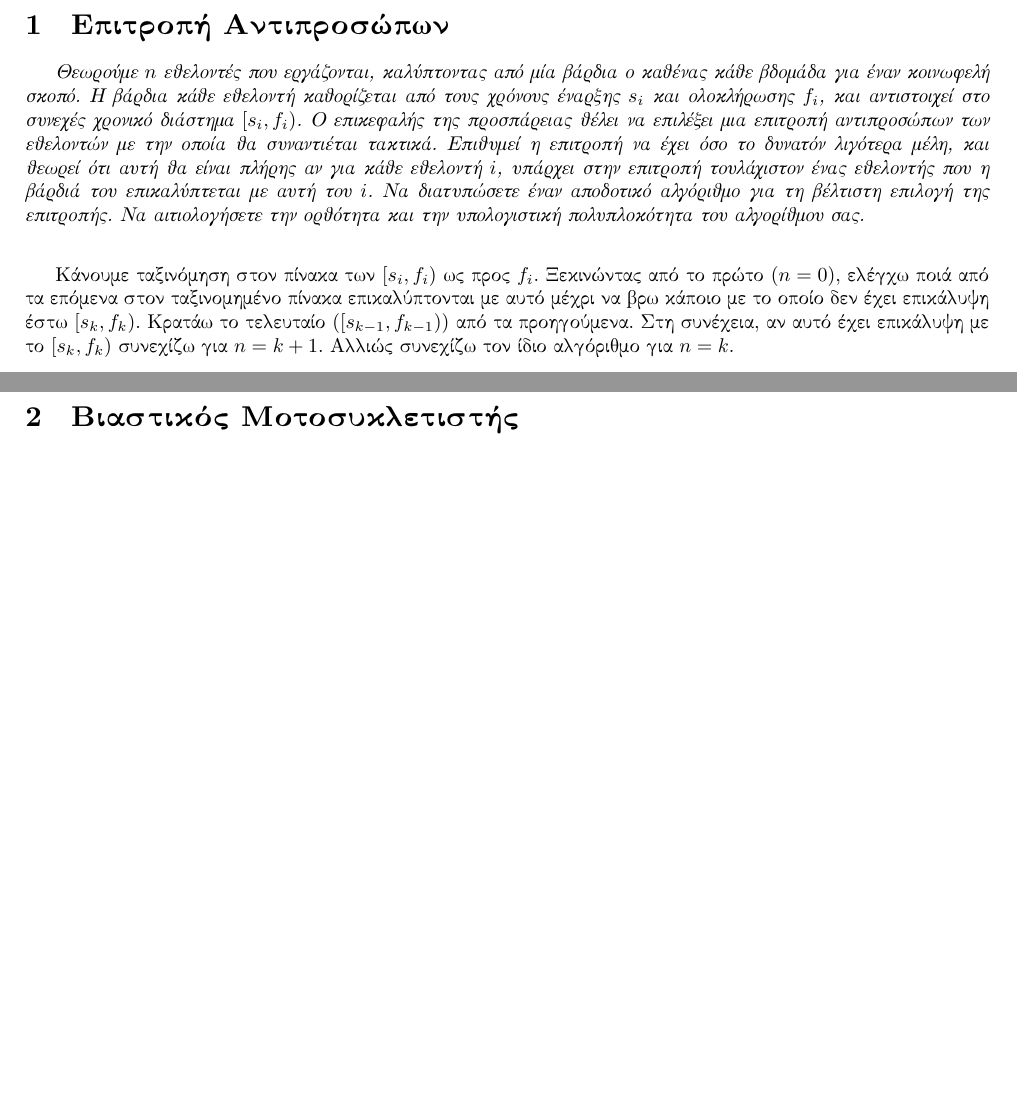
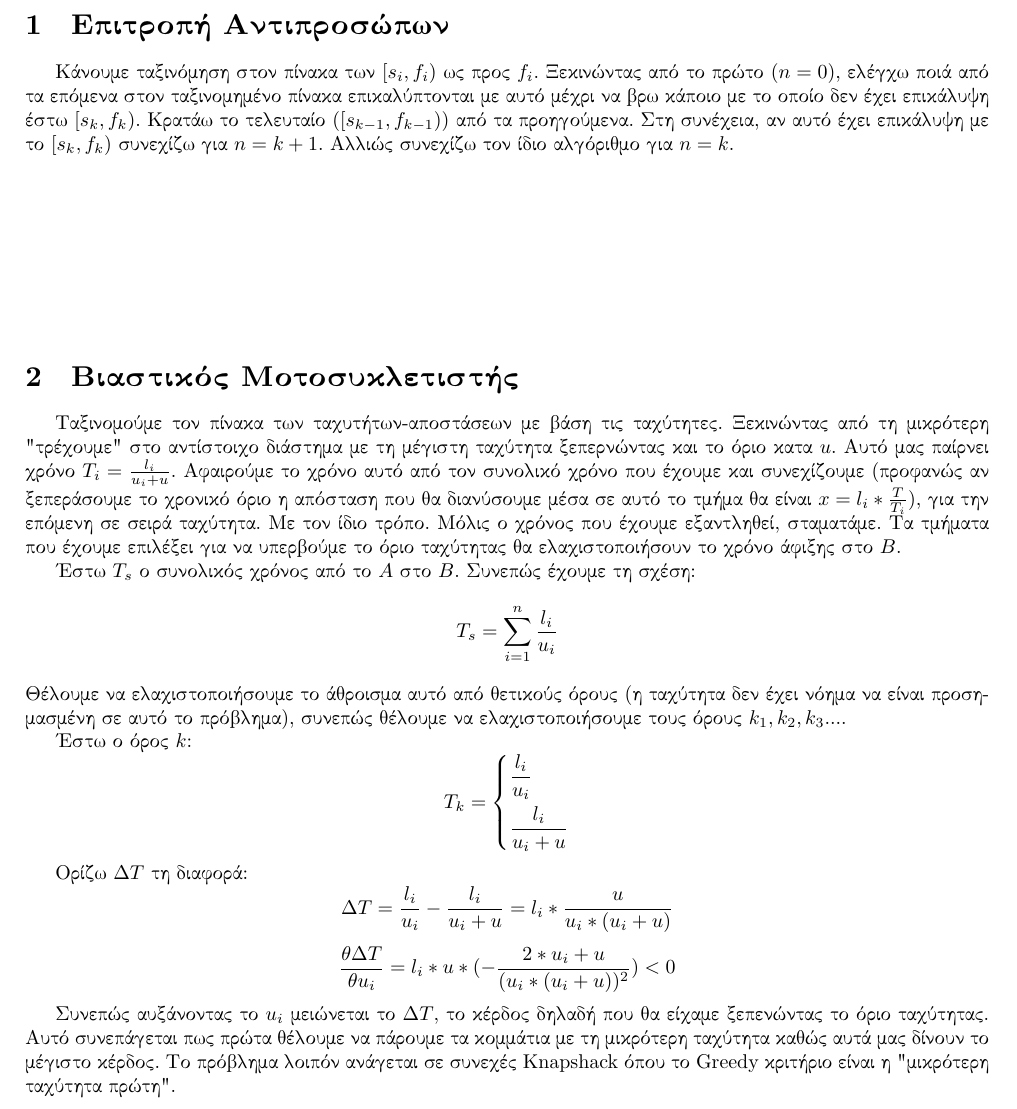
Before and after one commit to mastergreg/Algo, a LaTeX document (Theory/Ask_2/tex/ask2.tex): two parts of pages 2 and 3 of 3 before the commit and part of page 2 of 3 after it, the two joined at a grey line, cut so that both start at the same text, the shorter picture padded with empty space. Compiled offline with XeLaTeX; a missing font is replaced by an installed copy or a similar font.

Commit message:
part 2 complete

```diff
--- a/Theory/Ask_2/tex/ask2.tex
+++ b/Theory/Ask_2/tex/ask2.tex
@@ -13,6 +12,8 @@
 \usepackage{framed}
 \usepackage{relsize}
 \usepackage{float}
+\usepackage{amsmath}
+\usepackage{mathtools}
 \setmainfont[Mapping=TeX-text]{CMU Serif}
 
 %\setmainfont{Arial}
@@ -24,22 +25,8 @@
 \renewcommand{\labelenumii}{(\arabic{enumii})}
 
 \include{title/title}
-%}}}
 
-%{{{ Επιτροπή Αντιπροσώπων
 \section{Επιτροπή Αντιπροσώπων} \setcounter{section}{1}
-\textit{Θεωρούμε $n$ εθελοντές που εργάζονται, καλύπτοντας από μία βάρδια ο καθένας
-κάθε βδομάδα για έναν κοινωφελή σκοπό. Η βάρδια κάθε εθελοντή καθορίζεται από
-τους χρόνους έναρξης $s_i$ και ολοκλήρωσης $f_i$, και αντιστοιχεί στο συνεχές
-χρονικό διάστημα $[s_i,f_i)$. Ο επικεφαλής της προσπάρειας θέλει να επιλέξει
-μια επιτροπή αντιπροσώπων των εθελοντών με την οποία θα συναντιέται τακτικά.
-Επιθυμεί η επιτροπή να έχει όσο το δυνατόν λιγότερα μέλη, και θεωρεί ότι αυτή
-θα είναι πλήρης αν για κάθε εθελοντή $i$, υπάρχει στην επιτροπή τουλάχιστον
-ένας εθελοντής που η βάρδιά του επικαλύπτεται με αυτή του $i$. Να διατυπώσετε
-έναν αποδοτικό αλγόριθμο για τη βέλτιστη επιλογή της επιτροπής. Να
-αιτιολογήσετε την ορθότητα και την υπολογιστική πολυπλοκότητα του αλγορίθμου
-σας.}\\[0.2cm]
-
 Κάνουμε ταξινόμηση στον πίνακα των $[s_i,f_i)$ ως προς $f_i$. Ξεκινώντας από
  το πρώτο $(n=0)$, ελέγχω ποιά από τα επόμενα στον ταξινομημένο πίνακα επικαλύπτονται
 με αυτό μέχρι να βρω κάποιο με το οποίο δεν έχει επικάλυψη έστω $[s_k,f_k)$. Κρατάω
@@ -48,11 +35,54 @@
 τον ίδιο αλγόριθμο για $n=k$.
 
 
+\vspace{3cm}
+
+\section{Βιαστικός Μοτοσυκλετιστής}
+Ταξινομούμε τον πίνακα των ταχυτήτων-αποστάσεων με βάση τις ταχύτητες.
+Ξεκινώντας από τη μικρότερη "τρέχουμε" στο αντίστοιχο διάστημα με τη μέγιστη
+ταχύτητα ξεπερνώντας και το όριο κατα $u$. Αυτό μας παίρνει χρόνο
+$T_i=\frac{l_i}{u_i+u}$. Αφαιρούμε το χρόνο αυτό από τον συνολικό χρόνο που
+έχουμε και συνεχίζουμε (προφανώς αν ξεπεράσουμε το χρονικό όριο η απόσταση που
+θα διανύσουμε μέσα σε αυτό το τμήμα θα είναι $x=l_i*\frac{T}{T_i}$), για την
+επόμενη σε σειρά ταχύτητα. Με τον ίδιο τρόπο. Μόλις ο χρόνος που έχουμε
+εξαντληθεί, σταματάμε. Τα τμήματα που έχουμε επιλέξει για να υπερβούμε το όριο
+ταχύτητας θα ελαχιστοποιήσουν το χρόνο άφιξης στο $B$.
+
+Έστω $T_s$ ο συνολικός χρόνος από το $A$ στο $B$. Συνεπώς έχουμε τη σχέση:
+\[
+T_s=\sum_{i=1}^n{\frac{l_i}{u_i}}
+\]
+Θέλουμε να ελαχιστοποιήσουμε το άθροισμα αυτό από θετικούς όρους (η ταχύτητα
+δεν έχει νόημα να είναι προσημασμένη σε αυτό το πρόβλημα), συνεπώς θέλουμε να
+ελαχιστοποιήσουμε τους όρους $k_1, k_2, k_3 ...$.
+
+Έστω ο όρος $k$:
+\[
+T_k=
+	\begin{dcases}
+	\frac{l_i}{u_i} \\
+	\frac{l_i}{u_i+u}
+	\end{dcases}
+\]
+
+Ορίζω $\Delta{T}$ τη διαφορά:
+\[
+	\Delta{T}=\frac{l_i}{u_i} - \frac{l_i}{u_i+u} = l_i*\frac{u}{u_i*(u_i+u)}
+\]
+\[
+	\frac{\theta{\Delta{T}}}{\theta{u_i}} =
+	l_i*u*(-\frac{2*u_i+u}{(u_i*(u_i+u))^2}) < 0
+\]
+
+Συνεπώς αυξάνοντας το $u_i$ μειώνεται το $\Delta{T}$, το κέρδος δηλαδή που θα
+είχαμε ξεπενώντας το όριο ταχύτητας. Αυτό συνεπάγεται πως πρώτα θέλουμε να
+πάρουμε τα κομμάτια με τη μικρότερη ταχύτητα καθώς αυτά μας δίνουν το μέγιστο
+κέρδος. Το πρόβλημα λοιπόν ανάγεται σε συνεχές Knapshack όπου το Greedy
+κριτήριο είναι η "μικρότερη ταχύτητα πρώτη".
 
 
-%}}}
+
+
 
 \vspace{3cm}
 
-%{{{ Βιαστικός Μοτοσυκλετιστής
-\section{Βιαστικός Μοτοσυκλετιστής}
```
Also changed, not shown: Theory/Ask_2/tex/ask2.pdf, Theory/Ask_2/tex/ask2.tex (24 more changed lines).
